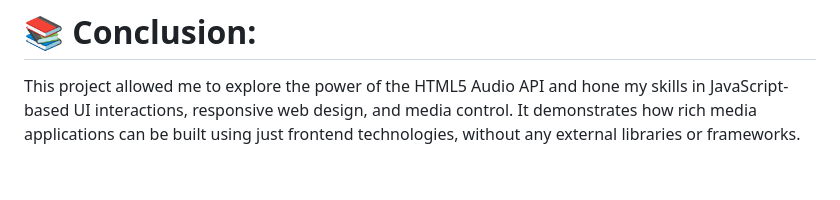
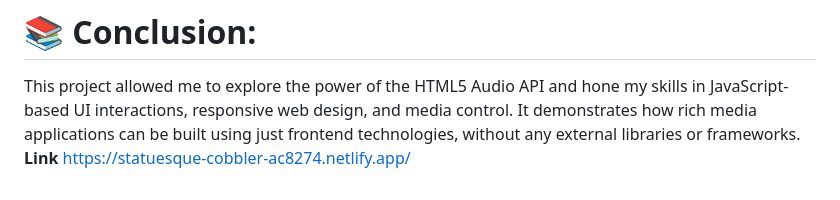
Before and after one commit to Mandadi2002/Unified-Mentor-FED, a Markdown page: Project-7 Music Player/README.md, the part around the change. GitHub-like rendering.

```diff
--- a/Project-7 Music Player/README.md
+++ b/Project-7 Music Player/README.md
@@ -90,3 +90,5 @@ music-player/
 
 # 📚 Conclusion:
 This project allowed me to explore the power of the HTML5 Audio API and hone my skills in JavaScript-based UI interactions, responsive web design, and media control. It demonstrates how rich media applications can be built using just frontend technologies, without any external libraries or frameworks.
+**Link**
+https://statuesque-cobbler-ac8274.netlify.app/
```
